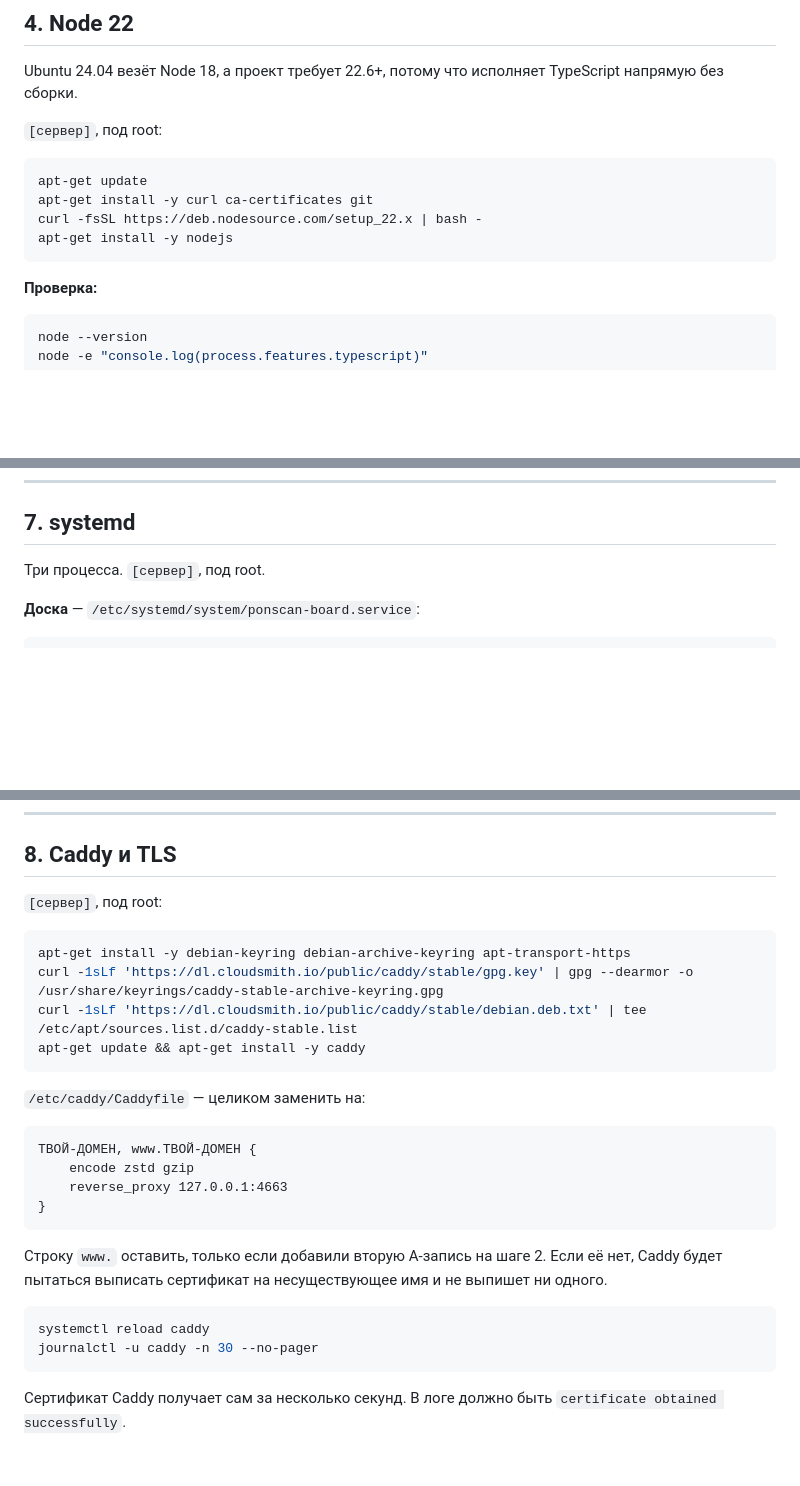
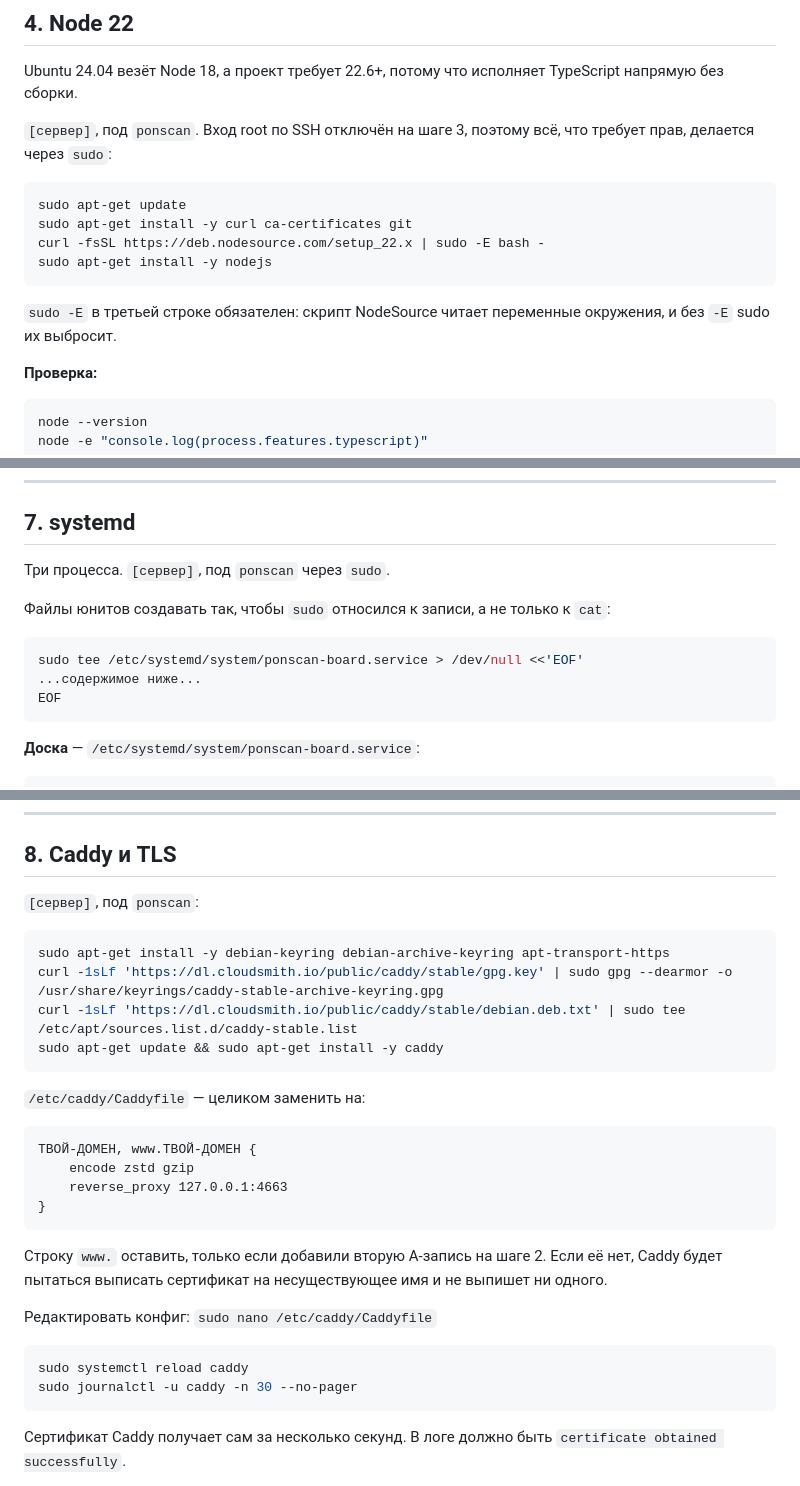
Before and after one commit to Artemoon13/Ponscan-, a Markdown page: DEPLOY.md, 3 parts joined by grey strips. GitHub-like rendering; blank space fills up the shorter version.

Commit message:
Use sudo after step 3, since step 3 is what closes off root
Step 3 disables root SSH login, and every step after it was still written as
"under root" with bare commands. Following the runbook in order therefore fails
at step 4 with a wall of permission errors on apt. All later steps now run as the
service user through sudo, including the unit files, which need sudo on the write
rather than on the cat that produces them.

Co-Authored-By: Claude Opus 5 <noreply@anthropic.com>

````diff
--- a/DEPLOY.md
+++ b/DEPLOY.md
@@ -183,14 +184,18 @@ Host ponscan
 
 Ubuntu 24.04 везёт Node 18, а проект требует 22.6+, потому что исполняет TypeScript напрямую без сборки.
 
-`[сервер]`, под root:
+`[сервер]`, под `ponscan`. Вход root по SSH отключён на шаге 3, поэтому всё, что требует прав,
+делается через `sudo`:
 
 ```bash
-apt-get update
-apt-get install -y curl ca-certificates git
-curl -fsSL https://deb.nodesource.com/setup_22.x | bash -
-apt-get install -y nodejs
+sudo apt-get update
+sudo apt-get install -y curl ca-certificates git
+curl -fsSL https://deb.nodesource.com/setup_22.x | sudo -E bash -
+sudo apt-get install -y nodejs
 ```
+
+`sudo -E` в третьей строке обязателен: скрипт NodeSource читает переменные окружения, и без `-E`
+sudo их выбросит.
 
 **Проверка:**
 
@@ -297,7 +301,15 @@ npm run stats
 
 ## 7. systemd
 
-Три процесса. `[сервер]`, под root.
+Три процесса. `[сервер]`, под `ponscan` через `sudo`.
+
+Файлы юнитов создавать так, чтобы `sudo` относился к записи, а не только к `cat`:
+
+```bash
+sudo tee /etc/systemd/system/ponscan-board.service > /dev/null <<'EOF'
+...содержимое ниже...
+EOF
+```
 
 **Доска** — `/etc/systemd/system/ponscan-board.service`:
 
@@ -400,13 +412,13 @@ ssh -N -L 4664:localhost:4663 ponscan@СЕРВЕР_IP
 
 ## 8. Caddy и TLS
 
-`[сервер]`, под root:
+`[сервер]`, под `ponscan`:
 
 ```bash
-apt-get install -y debian-keyring debian-archive-keyring apt-transport-https
-curl -1sLf 'https://dl.cloudsmith.io/public/caddy/stable/gpg.key' | gpg --dearmor -o /usr/share/keyrings/caddy-stable-archive-keyring.gpg
-curl -1sLf 'https://dl.cloudsmith.io/public/caddy/stable/debian.deb.txt' | tee /etc/apt/sources.list.d/caddy-stable.list
-apt-get update && apt-get install -y caddy
+sudo apt-get install -y debian-keyring debian-archive-keyring apt-transport-https
+curl -1sLf 'https://dl.cloudsmith.io/public/caddy/stable/gpg.key' | sudo gpg --dearmor -o /usr/share/keyrings/caddy-stable-archive-keyring.gpg
+curl -1sLf 'https://dl.cloudsmith.io/public/caddy/stable/debian.deb.txt' | sudo tee /etc/apt/sources.list.d/caddy-stable.list
+sudo apt-get update && sudo apt-get install -y caddy
 ```
 
 `/etc/caddy/Caddyfile` — целиком заменить на:
@@ -420,9 +432,11 @@ apt-get update && apt-get install -y caddy
 
 Строку `www.` оставить, только если добавили вторую A-запись на шаге 2. Если её нет, Caddy будет пытаться выписать сертификат на несуществующее имя и не выпишет ни одного.
 
+Редактировать конфиг: `sudo nano /etc/caddy/Caddyfile`
+
 ```bash
-systemctl reload caddy
-journalctl -u caddy -n 30 --no-pager
+sudo systemctl reload caddy
+sudo journalctl -u caddy -n 30 --no-pager
 ```
 
 Сертификат Caddy получает сам за несколько секунд. В логе должно быть `certificate obtained successfully`.
````
Also changed, not shown: other parts of DEPLOY.md (+8 -8 lines).
